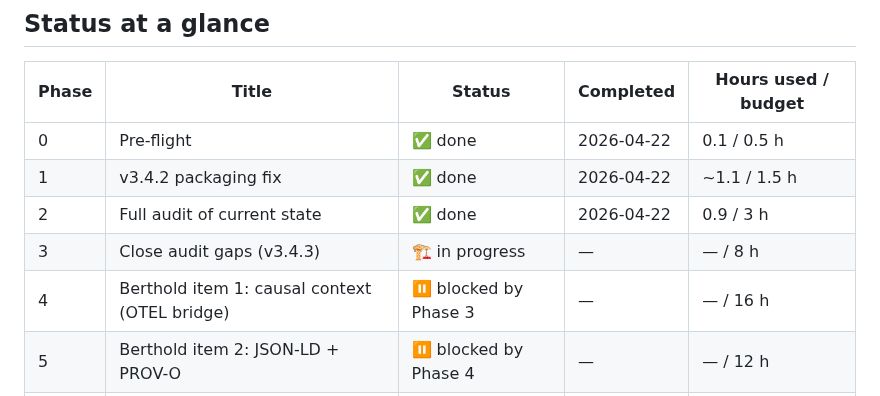
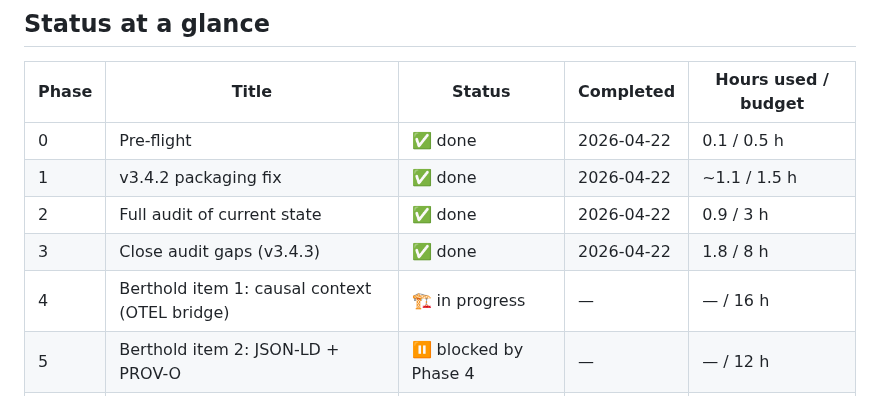
Before and after one commit to sebastianweiss83/sentinel-kernel, a Markdown page: V35_PROGRESS_LOG.md, the part around one of its changes. Drawn GitHub-style.

```diff
--- a/V35_PROGRESS_LOG.md
+++ b/V35_PROGRESS_LOG.md
@@ -13,8 +13,8 @@ Single source of truth for Sebastian's morning check. Updated at every phase bou
 | 0 | Pre-flight | ✅ done | 2026-04-22 | 0.1 / 0.5 h |
 | 1 | v3.4.2 packaging fix | ✅ done | 2026-04-22 | ~1.1 / 1.5 h |
 | 2 | Full audit of current state | ✅ done | 2026-04-22 | 0.9 / 3 h |
-| 3 | Close audit gaps (v3.4.3) | 🏗 in progress | — | — / 8 h |
-| 4 | Berthold item 1: causal context (OTEL bridge) | ⏸ blocked by Phase 3 | — | — / 16 h |
+| 3 | Close audit gaps (v3.4.3) | ✅ done | 2026-04-22 | 1.8 / 8 h |
+| 4 | Berthold item 1: causal context (OTEL bridge) | 🏗 in progress | — | — / 16 h |
 | 5 | Berthold item 2: JSON-LD + PROV-O | ⏸ blocked by Phase 4 | — | — / 12 h |
 | 6 | Berthold item 3: retention policies | ⏸ blocked by Phase 5 | — | — / 10 h |
 | 7 | Berthold item 4: write-once storage | ⏸ blocked by Phase 6 | — | — / 14 h |
```
Also changed, not shown: other parts of V35_PROGRESS_LOG.md (+39 -2 lines).
